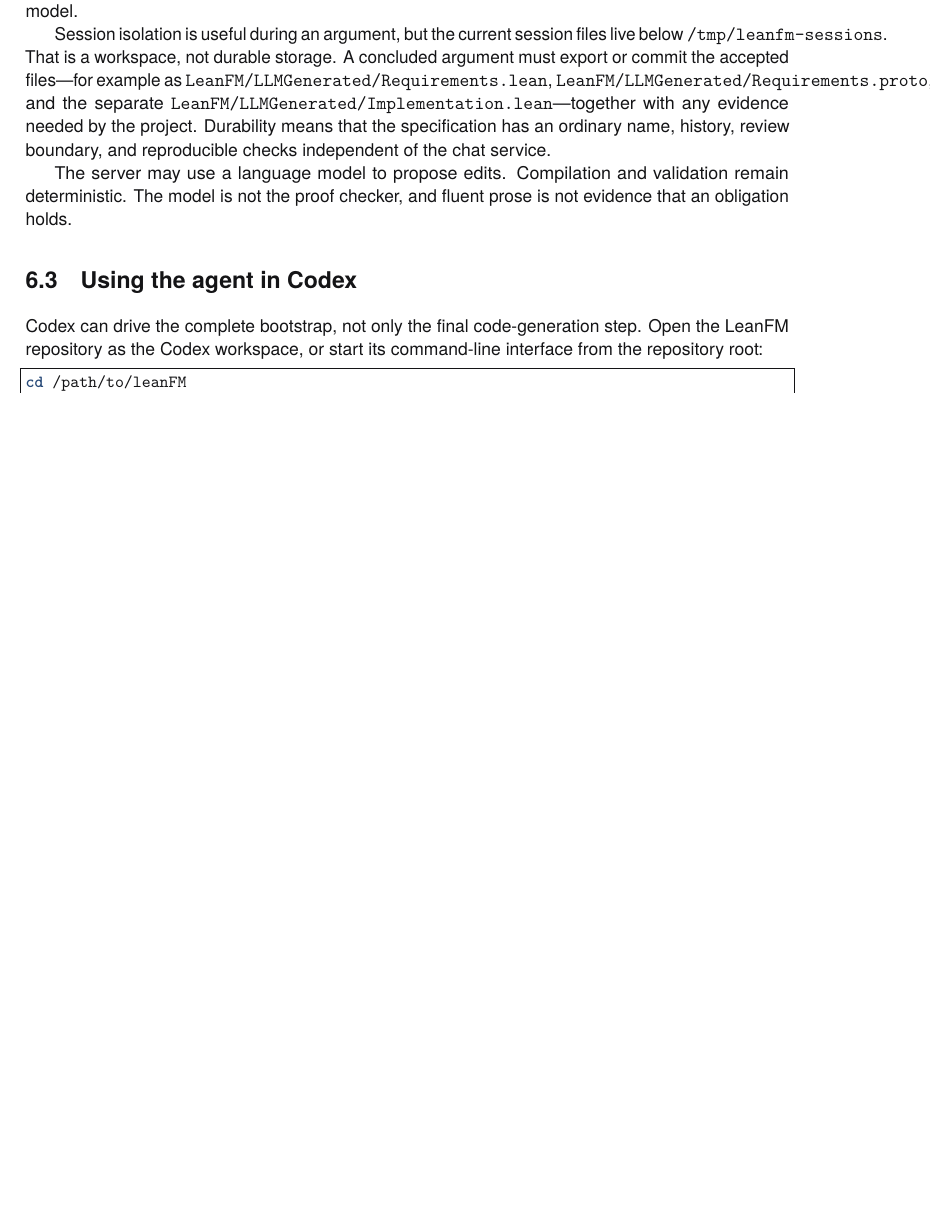
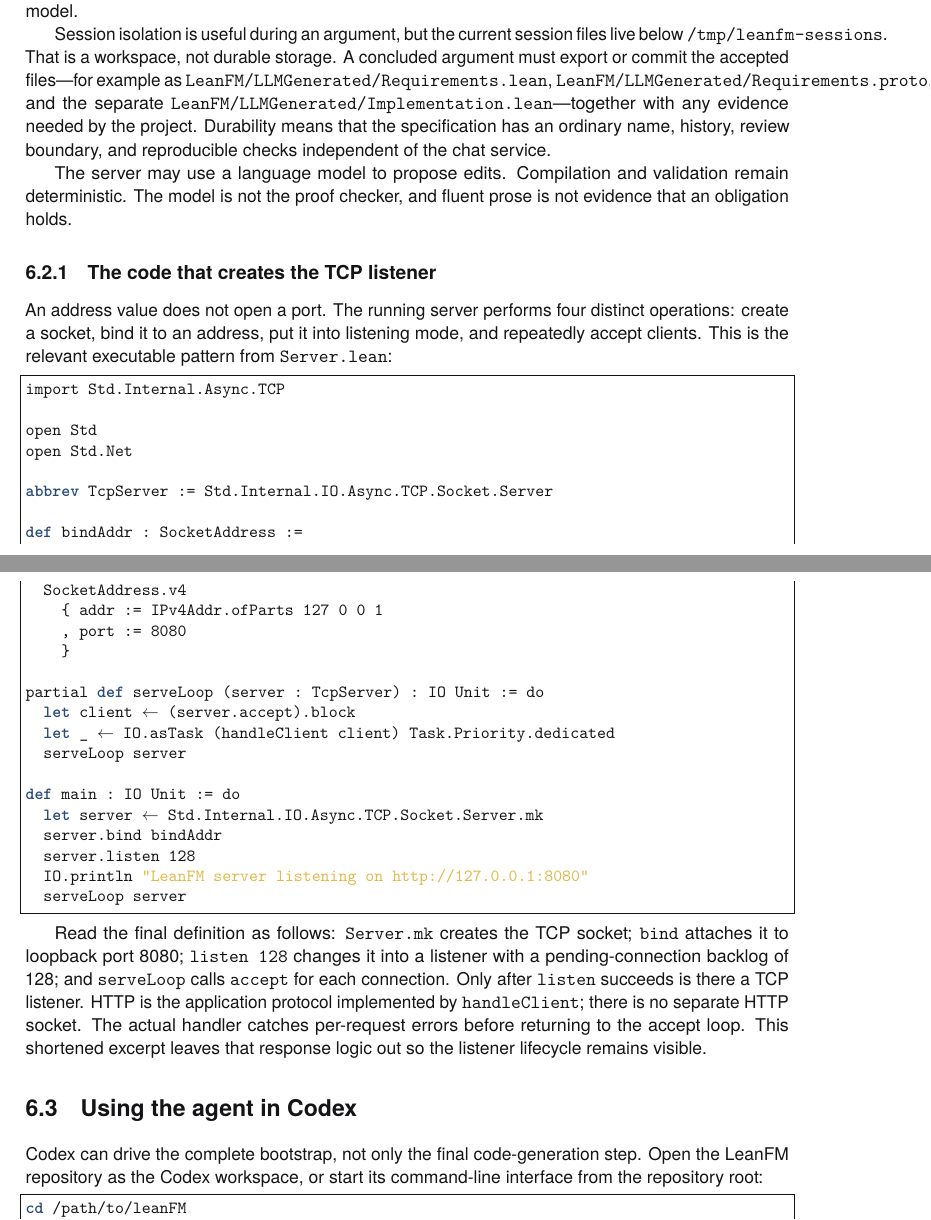
Before and after one commit to rfielding/leanFM, a LaTeX thesis (book/main.tex, which reads book/chapters/web-server.tex): part of page 56 of 134 before the commit and two parts of pages 56 and 57 of 135 after it, the two joined at a grey line, cut so that both start at the same text, the shorter picture padded with empty space. The pictures show the PDF file book/main.pdf that the author committed with the source.

Commit message:
document tcp listener spawn

```diff
--- a/book/chapters/web-server.tex
+++ b/book/chapters/web-server.tex
@@ -93,6 +93,50 @@ service.
 The server may use a language model to propose edits. Compilation and validation
 remain deterministic. The model is not the proof checker, and fluent prose is
 not evidence that an obligation holds.
+
+\subsection{The code that creates the TCP listener}
+
+An address value does not open a port. The running server performs four distinct
+operations: create a socket, bind it to an address, put it into listening mode,
+and repeatedly accept clients. This is the relevant executable pattern from
+\texttt{Server.lean}:
+
+\begin{lstlisting}[language=Lean]
+import Std.Internal.Async.TCP
+
+open Std
+open Std.Net
+
+abbrev TcpServer := Std.Internal.IO.Async.TCP.Socket.Server
+
+def bindAddr : SocketAddress :=
+  SocketAddress.v4
+    { addr := IPv4Addr.ofParts 127 0 0 1
+    , port := 8080
+    }
+
+partial def serveLoop (server : TcpServer) : IO Unit := do
+  let client ← (server.accept).block
+  let _ ← IO.asTask (handleClient client) Task.Priority.dedicated
+  serveLoop server
+
+def main : IO Unit := do
+  let server ← Std.Internal.IO.Async.TCP.Socket.Server.mk
+  server.bind bindAddr
+  server.listen 128
+  IO.println "LeanFM server listening on http://127.0.0.1:8080"
+  serveLoop server
+\end{lstlisting}
+
+Read the final definition as follows: \texttt{Server.mk} creates the TCP socket;
+\texttt{bind} attaches it to loopback port 8080; \texttt{listen 128} changes it
+into a listener with a pending-connection backlog of 128; and
+\texttt{serveLoop} calls \texttt{accept} for each connection. Only after
+\texttt{listen} succeeds is there a TCP listener. HTTP is the application
+protocol implemented by \texttt{handleClient}; there is no separate HTTP socket.
+The actual handler catches per-request errors before returning to the accept
+loop. This shortened excerpt leaves that response logic out so the listener
+lifecycle remains visible.
 
 \section{Using the agent in Codex}
 
```
Also changed, not shown: book/main.tex (+1 -0 lines), book/main-dark.pdf, book/main.pdf.
